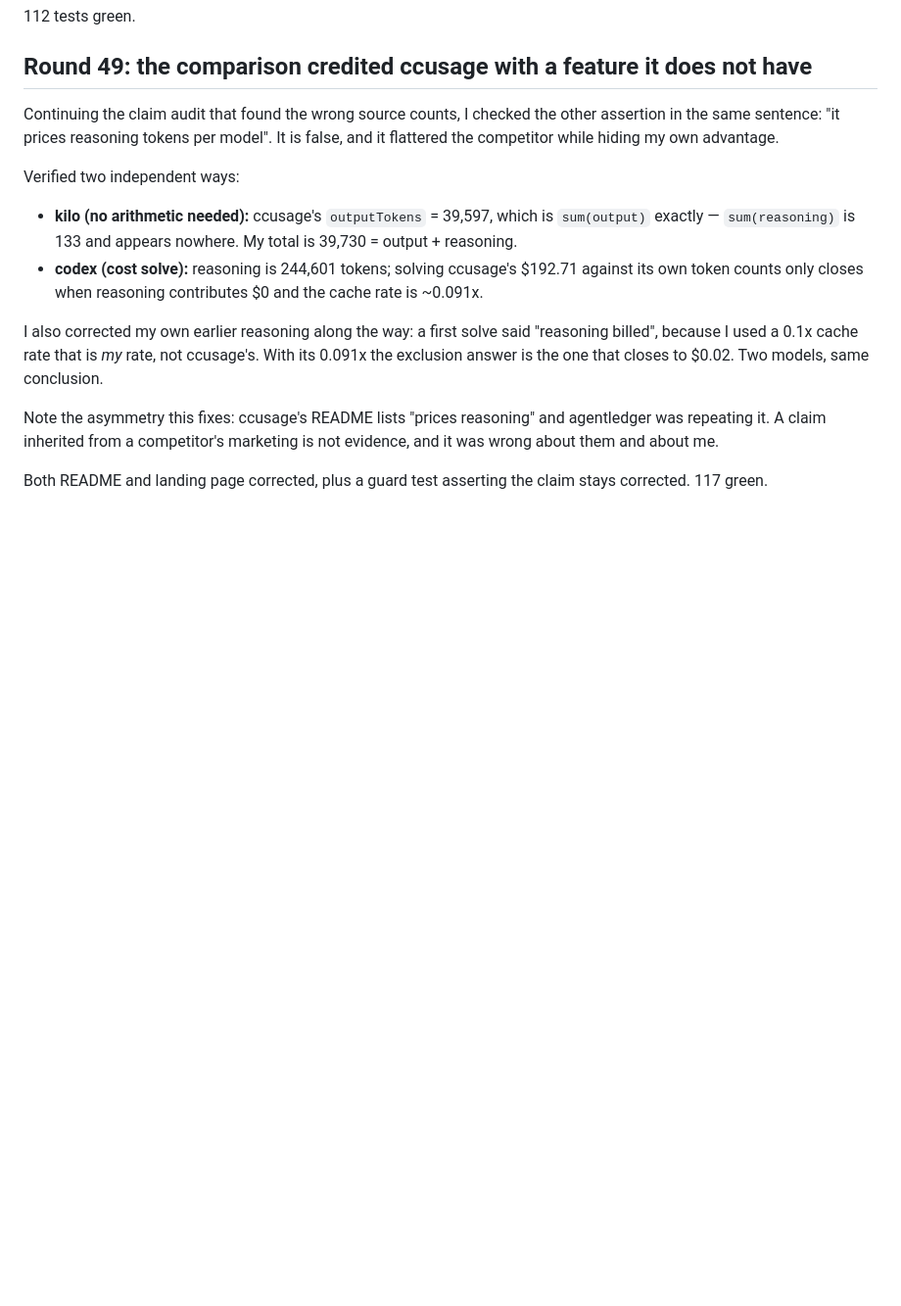
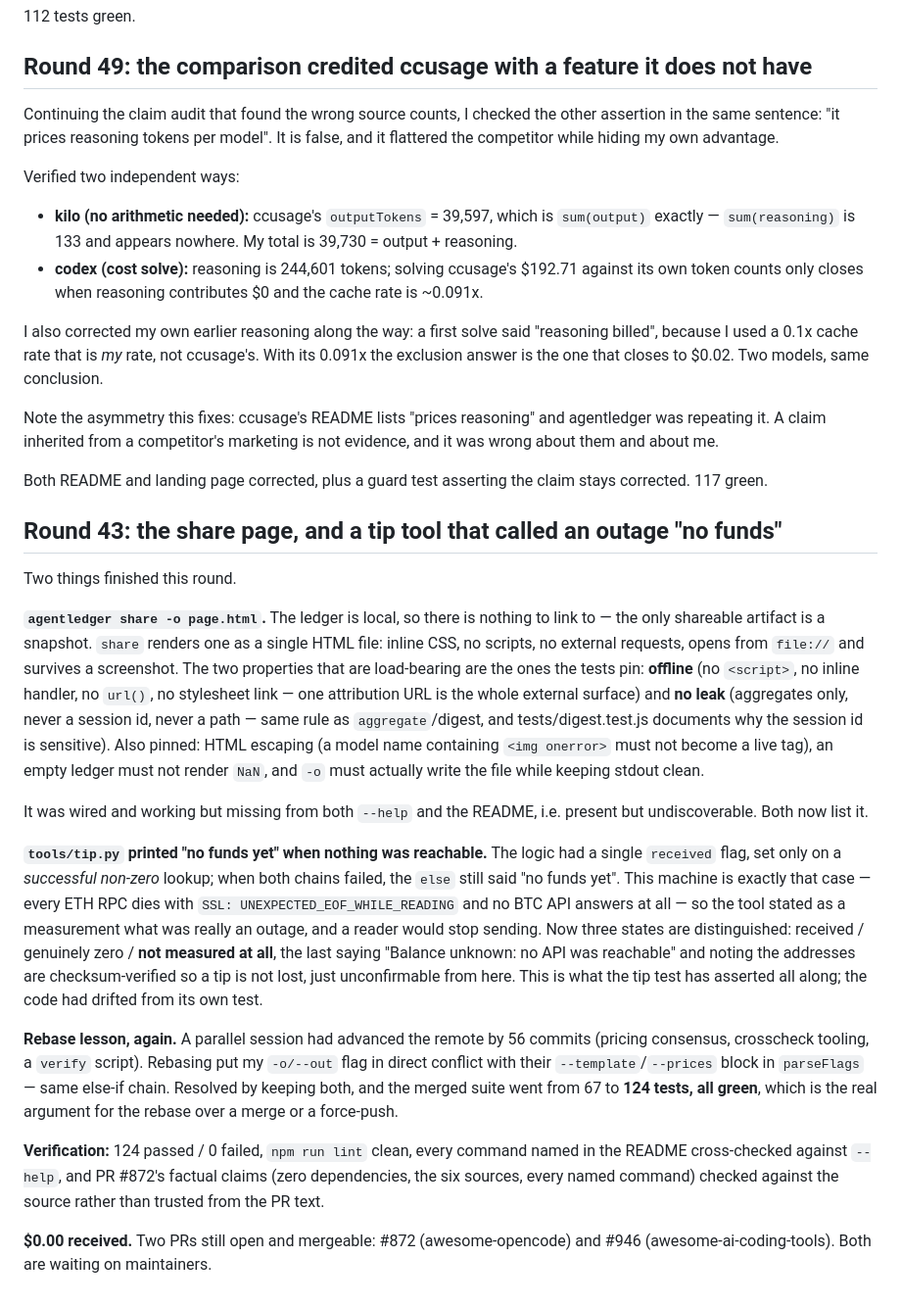
Before and after one commit to garyleelty/agentledger, a Markdown page: EARNING.md, the part around the change. Shown at 98% size. Drawn GitHub-style; blank space fills up the shorter version.

Commit message:
round 43: the share page, and a tip tool that called an outage "no funds"
Log entry for this round's two fixes: the self-contained share renderer, and
tools/tip.py collapsing "unreachable" into "no funds yet".

```diff
--- a/EARNING.md
+++ b/EARNING.md
@@ -1196,3 +1196,49 @@ is not evidence, and it was wrong about them and about me.
 
 Both README and landing page corrected, plus a guard test asserting the claim
 stays corrected. 117 green.
+
+## Round 43: the share page, and a tip tool that called an outage "no funds"
+
+Two things finished this round.
+
+**`agentledger share -o page.html`.** The ledger is local, so there is nothing
+to link to — the only shareable artifact is a snapshot. `share` renders one as a
+single HTML file: inline CSS, no scripts, no external requests, opens from
+`file://` and survives a screenshot. The two properties that are load-bearing
+are the ones the tests pin: **offline** (no `<script>`, no inline handler, no
+`url()`, no stylesheet link — one attribution URL is the whole external surface)
+and **no leak** (aggregates only, never a session id, never a path — same rule
+as `aggregate`/digest, and tests/digest.test.js documents why the session id is
+sensitive). Also pinned: HTML escaping (a model name containing
+`<img onerror>` must not become a live tag), an empty ledger must not render
+`NaN`, and `-o` must actually write the file while keeping stdout clean.
+
+It was wired and working but missing from both `--help` and the README, i.e.
+present but undiscoverable. Both now list it.
+
+**`tools/tip.py` printed "no funds yet" when nothing was reachable.** The logic
+had a single `received` flag, set only on a *successful non-zero* lookup; when
+both chains failed, the `else` still said "no funds yet". This machine is
+exactly that case — every ETH RPC dies with
+`SSL: UNEXPECTED_EOF_WHILE_READING` and no BTC API answers at all — so the tool
+stated as a measurement what was really an outage, and a reader would stop
+sending. Now three states are distinguished: received / genuinely zero /
+**not measured at all**, the last saying "Balance unknown: no API was reachable"
+and noting the addresses are checksum-verified so a tip is not lost, just
+unconfirmable from here. This is what the tip test has asserted all along; the
+code had drifted from its own test.
+
+**Rebase lesson, again.** A parallel session had advanced the remote by 56
+commits (pricing consensus, crosscheck tooling, a `verify` script). Rebasing
+put my `-o/--out` flag in direct conflict with their `--template`/`--prices`
+block in `parseFlags` — same else-if chain. Resolved by keeping both, and the
+merged suite went from 67 to **124 tests, all green**, which is the real
+argument for the rebase over a merge or a force-push.
+
+**Verification:** 124 passed / 0 failed, `npm run lint` clean, every command
+named in the README cross-checked against `--help`, and PR #872's factual
+claims (zero dependencies, the six sources, every named command) checked
+against the source rather than trusted from the PR text.
+
+**$0.00 received.** Two PRs still open and mergeable: #872 (awesome-opencode)
+and #946 (awesome-ai-coding-tools). Both are waiting on maintainers.
```
